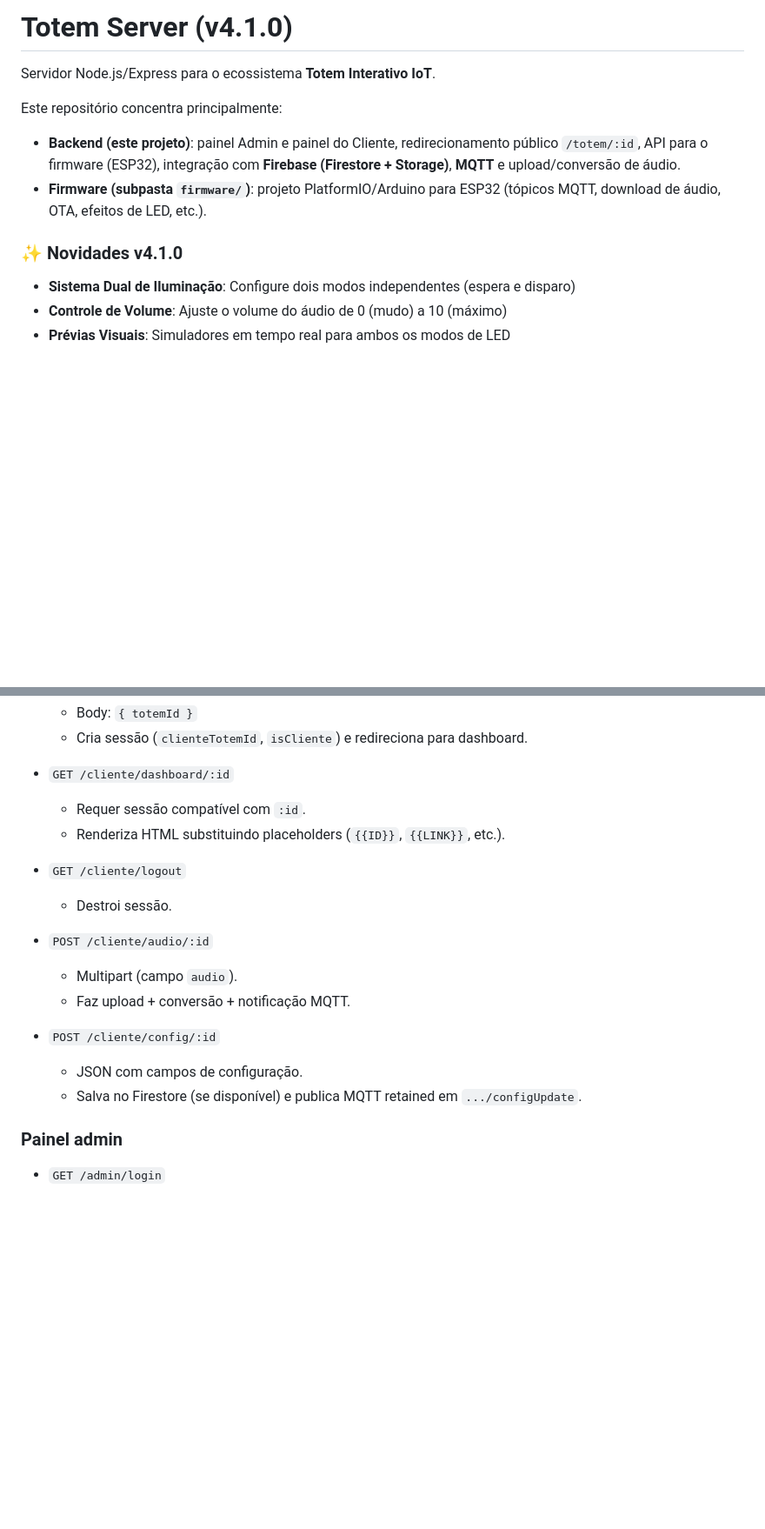
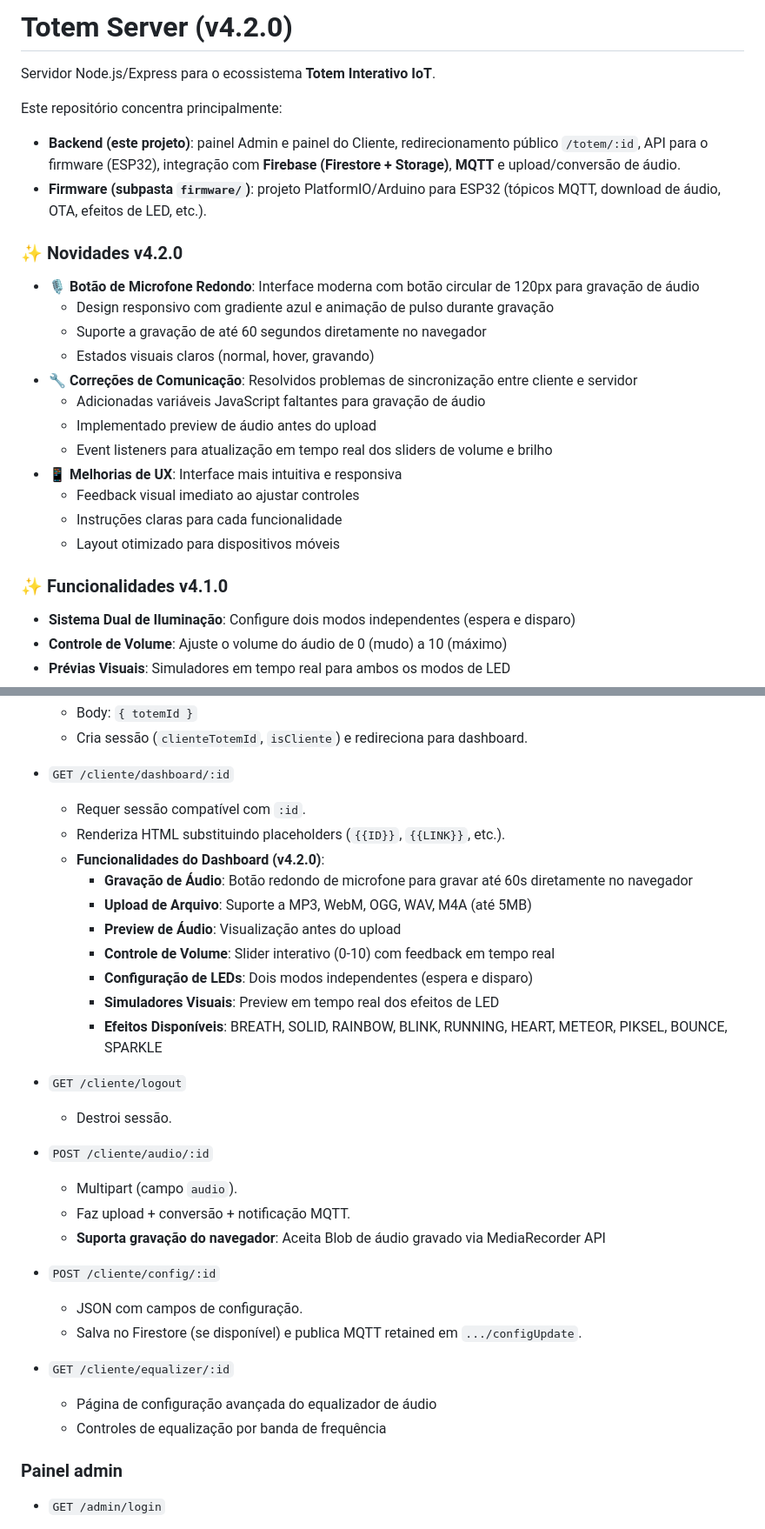
Before and after one commit to jrzaratini-tech/totem-server, a Markdown page: README.md, 2 parts joined by grey strips. Shown at 87% size. GitHub-like rendering; blank space fills up the shorter version.

```diff
--- a/README.md
+++ b/README.md
@@ -1,4 +1,4 @@
-# Totem Server (v4.1.0)
+# Totem Server (v4.2.0)
 
 Servidor Node.js/Express para o ecossistema **Totem Interativo IoT**.
 
@@ -7,7 +7,22 @@ Este repositório concentra principalmente:
 - **Backend (este projeto)**: painel Admin e painel do Cliente, redirecionamento público `/totem/:id`, API para o firmware (ESP32), integração com **Firebase (Firestore + Storage)**, **MQTT** e upload/conversão de áudio.
 - **Firmware (subpasta `firmware/`)**: projeto PlatformIO/Arduino para ESP32 (tópicos MQTT, download de áudio, OTA, efeitos de LED, etc.).
 
-### ✨ Novidades v4.1.0
+### ✨ Novidades v4.2.0
+
+- **🎙️ Botão de Microfone Redondo**: Interface moderna com botão circular de 120px para gravação de áudio
+  - Design responsivo com gradiente azul e animação de pulso durante gravação
+  - Suporte a gravação de até 60 segundos diretamente no navegador
+  - Estados visuais claros (normal, hover, gravando)
+- **🔧 Correções de Comunicação**: Resolvidos problemas de sincronização entre cliente e servidor
+  - Adicionadas variáveis JavaScript faltantes para gravação de áudio
+  - Implementado preview de áudio antes do upload
+  - Event listeners para atualização em tempo real dos sliders de volume e brilho
+- **📱 Melhorias de UX**: Interface mais intuitiva e responsiva
+  - Feedback visual imediato ao ajustar controles
+  - Instruções claras para cada funcionalidade
+  - Layout otimizado para dispositivos móveis
+
+### ✨ Funcionalidades v4.1.0
 
 - **Sistema Dual de Iluminação**: Configure dois modos independentes (espera e disparo)
 - **Controle de Volume**: Ajuste o volume do áudio de 0 (mudo) a 10 (máximo)
@@ -506,6 +521,14 @@ Baseado em `server/server.js`.
 - `GET /cliente/dashboard/:id`
   - Requer sessão compatível com `:id`.
   - Renderiza HTML substituindo placeholders (`{{ID}}`, `{{LINK}}`, etc.).
+  - **Funcionalidades do Dashboard (v4.2.0)**:
+    - **Gravação de Áudio**: Botão redondo de microfone para gravar até 60s diretamente no navegador
+    - **Upload de Arquivo**: Suporte a MP3, WebM, OGG, WAV, M4A (até 5MB)
+    - **Preview de Áudio**: Visualização antes do upload
+    - **Controle de Volume**: Slider interativo (0-10) com feedback em tempo real
+    - **Configuração de LEDs**: Dois modos independentes (espera e disparo)
+    - **Simuladores Visuais**: Preview em tempo real dos efeitos de LED
+    - **Efeitos Disponíveis**: BREATH, SOLID, RAINBOW, BLINK, RUNNING, HEART, METEOR, PIKSEL, BOUNCE, SPARKLE
 
 - `GET /cliente/logout`
   - Destroi sessão.
@@ -513,10 +536,15 @@ Baseado em `server/server.js`.
 - `POST /cliente/audio/:id`
   - Multipart (campo `audio`).
   - Faz upload + conversão + notificação MQTT.
+  - **Suporta gravação do navegador**: Aceita Blob de áudio gravado via MediaRecorder API
 
 - `POST /cliente/config/:id`
   - JSON com campos de configuração.
   - Salva no Firestore (se disponível) e publica MQTT retained em `.../configUpdate`.
+
+- `GET /cliente/equalizer/:id`
+  - Página de configuração avançada do equalizador de áudio
+  - Controles de equalização por banda de frequência
 
 ### Painel admin
 
```
Also changed, not shown: other parts of README.md (+42 -0 lines).
